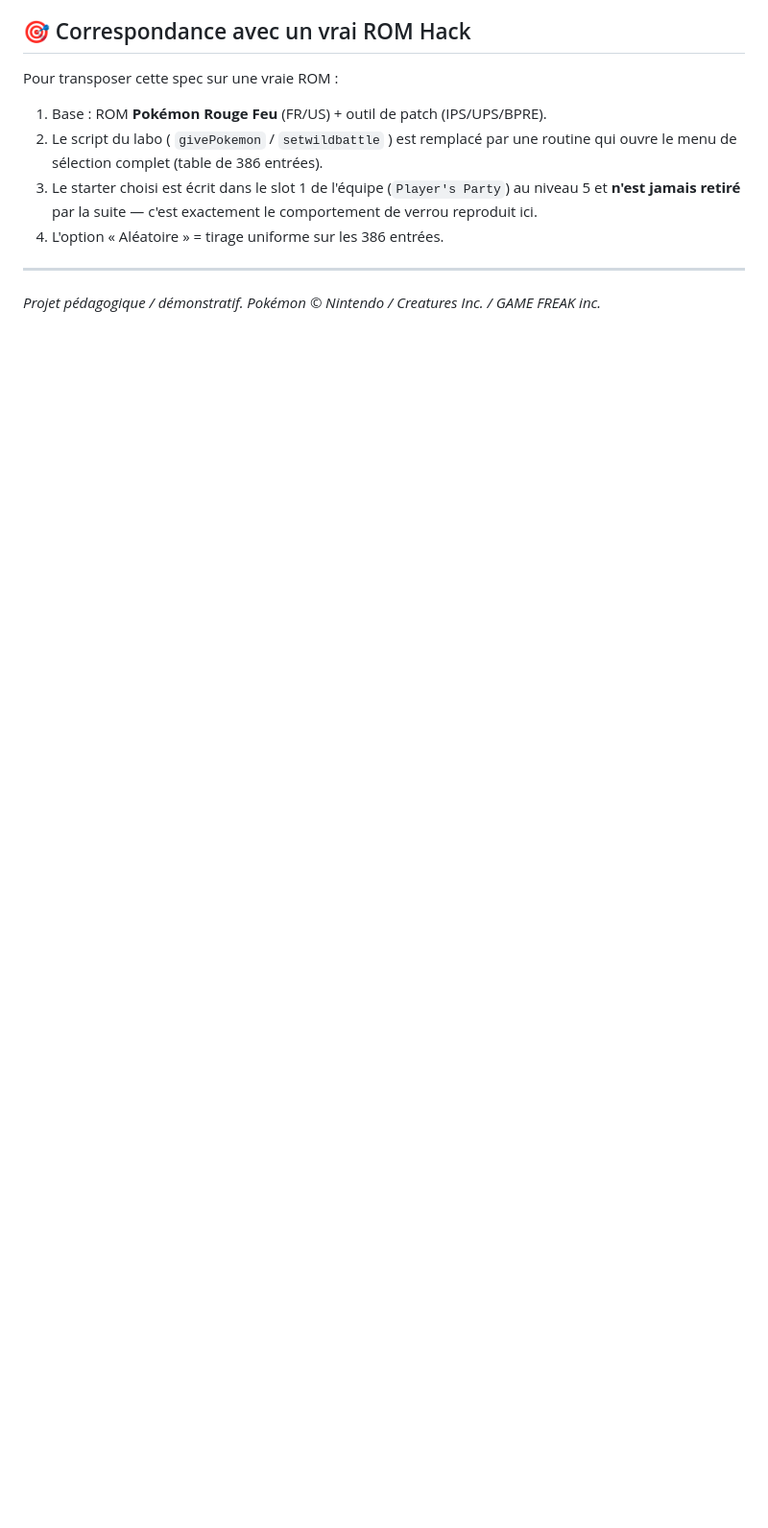
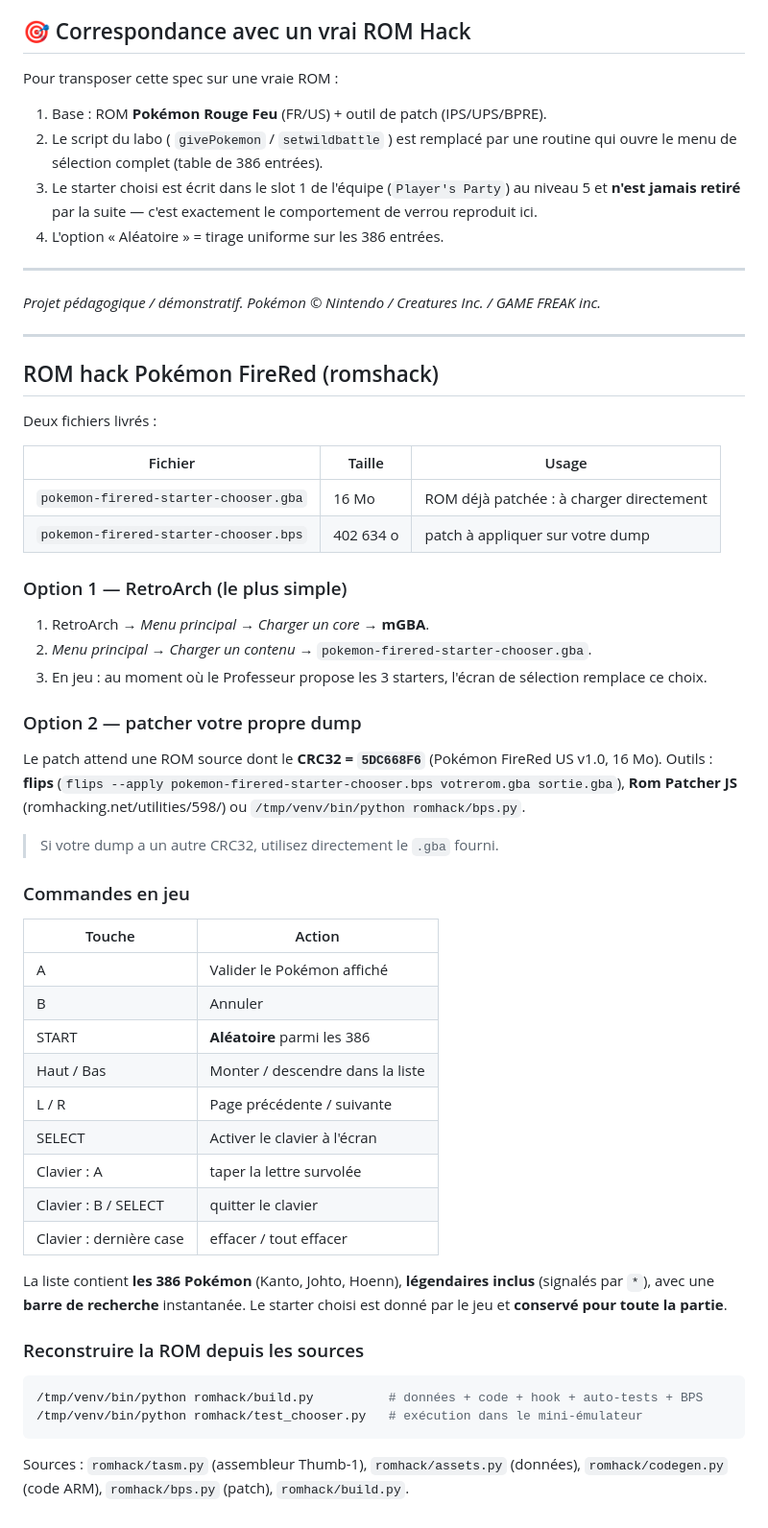
Before and after one commit to footballeur7marhez-dotcom/ARENA-IA, a Markdown page: README.md, the part around the change. Shown at 96% size. Rendered like a GitHub page; blank space fills up the shorter version.

Commit message:
README : instructions d'utilisation de la ROM hack (RetroArch, patch BPS, commandes)
Co-authored-by: arena-agent <297053741+arena-agent@users.noreply.github.com>

````diff
--- a/README.md
+++ b/README.md
@@ -67,3 +67,58 @@ Pour transposer cette spec sur une vraie ROM :
 ---
 
 *Projet pédagogique / démonstratif. Pokémon © Nintendo / Creatures Inc. / GAME FREAK inc.*
+
+---
+
+## ROM hack Pokémon FireRed (romshack)
+
+Deux fichiers livrés :
+
+| Fichier | Taille | Usage |
+|---|---|---|
+| `pokemon-firered-starter-chooser.gba` | 16 Mo | ROM déjà patchée : à charger directement |
+| `pokemon-firered-starter-chooser.bps` | 402 634 o | patch à appliquer sur votre dump |
+
+### Option 1 — RetroArch (le plus simple)
+
+1. RetroArch → *Menu principal → Charger un core* → **mGBA**.
+2. *Menu principal → Charger un contenu* → `pokemon-firered-starter-chooser.gba`.
+3. En jeu : au moment où le Professeur propose les 3 starters, l'écran de
+   sélection remplace ce choix.
+
+### Option 2 — patcher votre propre dump
+
+Le patch attend une ROM source dont le **CRC32 = `5DC668F6`**
+(Pokémon FireRed US v1.0, 16 Mo). Outils : **flips** (`flips --apply
+pokemon-firered-starter-chooser.bps votrerom.gba sortie.gba`), **Rom Patcher JS**
+(romhacking.net/utilities/598/) ou `/tmp/venv/bin/python romhack/bps.py`.
+
+> Si votre dump a un autre CRC32, utilisez directement le `.gba` fourni.
+
+### Commandes en jeu
+
+| Touche | Action |
+|---|---|
+| A | Valider le Pokémon affiché |
+| B | Annuler |
+| START | **Aléatoire** parmi les 386 |
+| Haut / Bas | Monter / descendre dans la liste |
+| L / R | Page précédente / suivante |
+| SELECT | Activer le clavier à l'écran |
+| Clavier : A | taper la lettre survolée |
+| Clavier : B / SELECT | quitter le clavier |
+| Clavier : dernière case | effacer / tout effacer |
+
+La liste contient **les 386 Pokémon** (Kanto, Johto, Hoenn), **légendaires
+inclus** (signalés par `*`), avec une **barre de recherche** instantanée. Le
+starter choisi est donné par le jeu et **conservé pour toute la partie**.
+
+### Reconstruire la ROM depuis les sources
+
+```bash
+/tmp/venv/bin/python romhack/build.py          # données + code + hook + auto-tests + BPS
+/tmp/venv/bin/python romhack/test_chooser.py   # exécution dans le mini-émulateur
+```
+
+Sources : `romhack/tasm.py` (assembleur Thumb-1), `romhack/assets.py` (données),
+`romhack/codegen.py` (code ARM), `romhack/bps.py` (patch), `romhack/build.py`.
````
